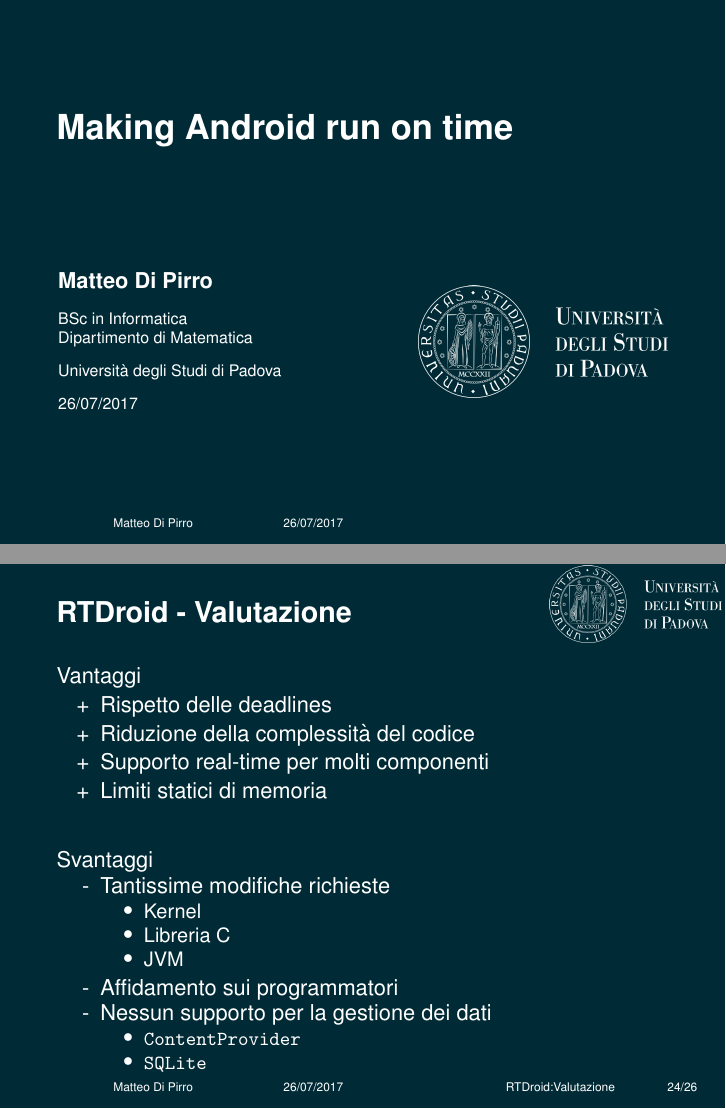
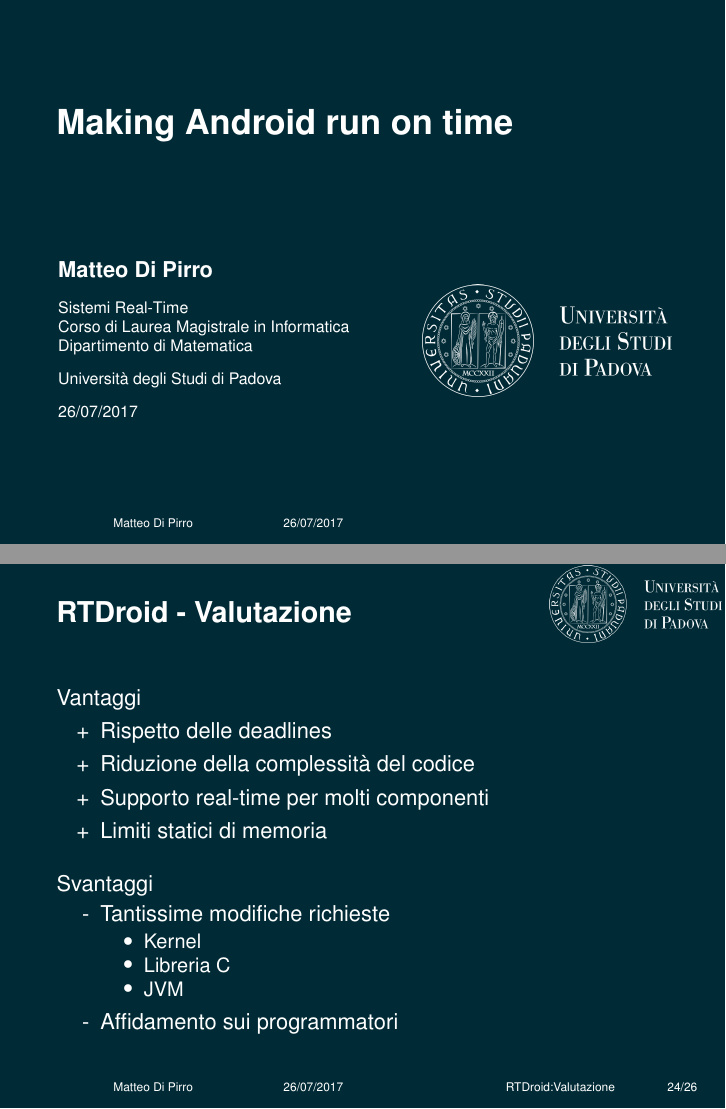
Before and after one commit to mdipirro/android-real-time, LaTeX slides (presentazione/presentation.tex, which reads presentazione/beamerthemePD.sty, presentazione/slides/rtdroidValutazione.tex): pages 1 and 35 of 47, joined at a grey line. Compiled offline with pdfLaTeX.

Commit message:
Ultime modifiche prima della prima consegna

```diff
--- a/presentazione/beamerthemePD.sty
+++ b/presentazione/beamerthemePD.sty
@@ -20,7 +20,8 @@
 
 \newcommand{\address}
 {
-	BSc in Informatica \\
+  Sistemi Real-Time \\
+  Corso di Laurea Magistrale in Informatica \\
 	Dipartimento di Matematica \\
 }
 
@@ -93,7 +94,7 @@
 	\textbf{\large{\insertsubtitle}}
 	\vfill
 	\begin{columns}
-		\begin{column}{.45\textwidth}
+		\begin{column}{.50\textwidth}
 			\textbf{\insertauthor}\\[3mm]
 			\scriptsize
 			\address
@@ -102,7 +103,7 @@
 			\vspace*{0.25cm}
 			\insertshortdate
 		\end{column}
-		\begin{column}{.45\textwidth}
+		\begin{column}{.40\textwidth}
 			\hfill\includegraphics[scale=0.8,keepaspectratio]{\titlepic}
 		\end{column}
 	\end{columns}
--- a/presentazione/slides/rtdroidValutazione.tex
+++ b/presentazione/slides/rtdroidValutazione.tex
@@ -6,7 +6,7 @@
 		\item[+] Supporto real-time per molti componenti
 		\item[+] Limiti statici di memoria
 	\end{itemize}
-	\vspace{20px}
+	\vspace{10px}
 	Svantaggi
 	\begin{itemize}
 		\item[-] Tantissime modifiche richieste
@@ -16,10 +16,5 @@
 			\item JVM
 		\end{itemize}
 		\item[-] Affidamento sui programmatori
-		\item[-] Nessun supporto per la gestione dei dati
-		\begin{itemize}
-			\item \texttt{ContentProvider}
-			\item \texttt{SQLite}
-		\end{itemize}
 	\end{itemize}
 \end{frame}
```
Also changed, not shown: presentazione/presentation.tex (+1 -1 lines).
